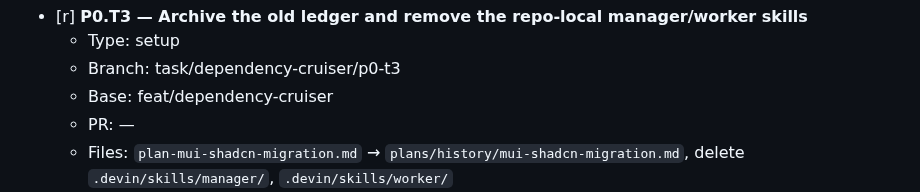
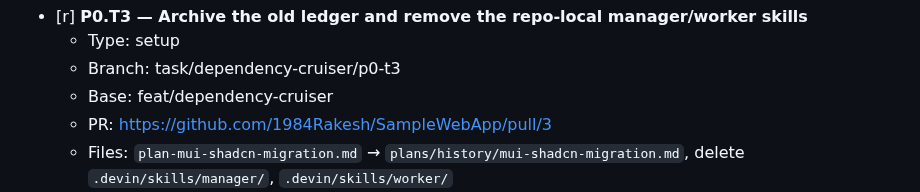
Before and after one commit to 1984Rakesh/SampleWebApp, a Markdown page: plans/dependency-cruiser.md, the part around the change. GitHub-like rendering.

Commit message:
P0.T3: Record PR URL in ledger
Co-Authored-By: bot_apk <apk@cognition.ai>

```diff
--- a/plans/dependency-cruiser.md
+++ b/plans/dependency-cruiser.md
@@ -63,7 +63,7 @@ Exit criteria: every PR to `feat/dependency-cruiser` runs the client and server
   - Type: setup
   - Branch: task/dependency-cruiser/p0-t3
   - Base: feat/dependency-cruiser
-  - PR: —
+  - PR: https://github.com/1984Rakesh/SampleWebApp/pull/3
   - Files: `plan-mui-shadcn-migration.md` → `plans/history/mui-shadcn-migration.md`, delete `.devin/skills/manager/`, `.devin/skills/worker/`
   - Context: Execution now follows the Devin "Plan Worker" playbook and plans/RULES.md. The repo-local skills use the old `plan-<name>.md` convention and conflict with it. The user approved this deletion (Decision 2026-10-25).
   - Do: `git mv` the MUI plan into `plans/history/` unchanged and delete the two skill folders. Leave `.devin/skills/mui-to-shadcn/` and `.devin/skills/clean-architecture-tasks-design/` untouched. Fix any doc links that pointed at the moved or deleted files.
```
